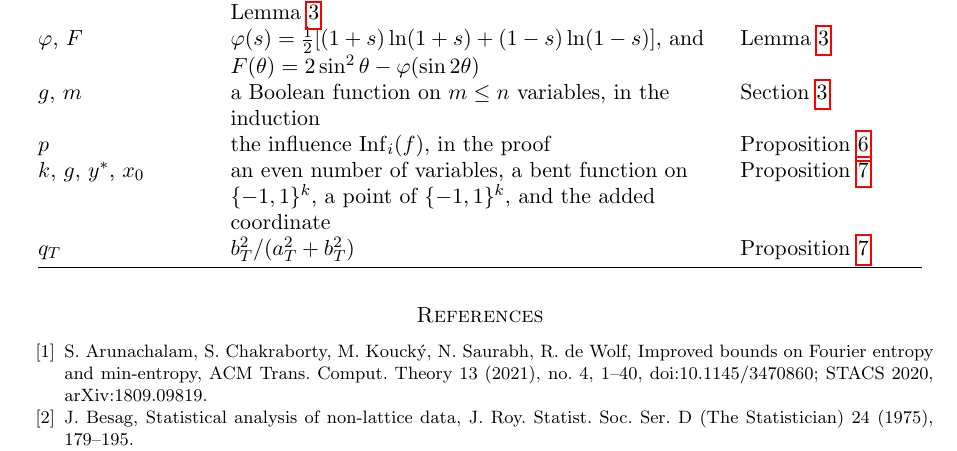
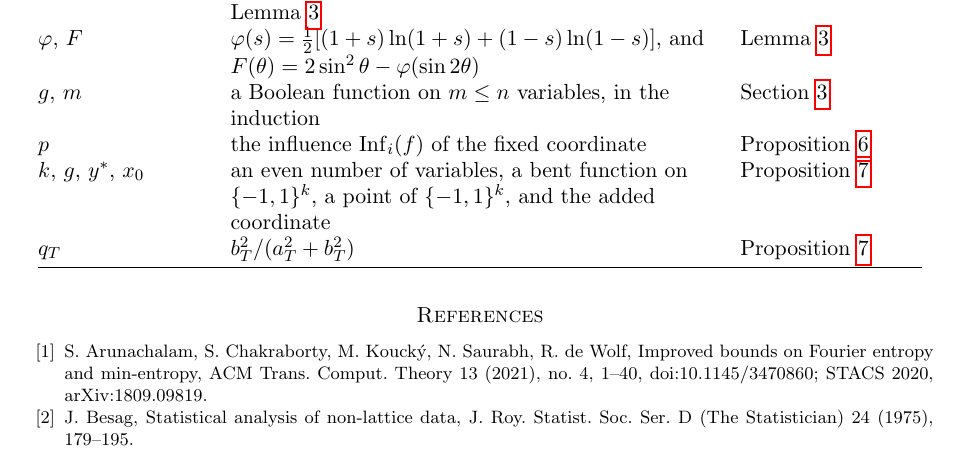
Before and after one commit to yspennstate/fourier-entropy-influence-one-coordinate, a LaTeX paper (main.tex): part of page 6 of 7, cut so that both start at the same text. Compiled offline with pdfLaTeX.

Commit message:
Notation table wording

```diff
--- a/main.tex
+++ b/main.tex
@@ -330,7 +330,7 @@ $J_i(f)$, $\mathrm{JS}(p,q)$ & the Jensen--Shannon part $\mathrm{JS}(\mu^+,\mu^-
 $r$, $\theta$, $s$, $\sigma$ & the polar form $|a_T|=r\cos\theta$, $|b_T|=r\sin\theta$, $s=\sin2\theta$, and the sign of $a_Tb_T$, in the proof of Lemma~\ref{lem:jsd} & Lemma~\ref{lem:jsd} \\
 $\varphi$, $F$ & $\varphi(s)=\frac12[(1+s)\ln(1+s)+(1-s)\ln(1-s)]$, and $F(\theta)=2\sin^2\theta-\varphi(\sin2\theta)$ & Lemma~\ref{lem:jsd} \\
 $g$, $m$ & a Boolean function on $m\le n$ variables, in the induction & Section~\ref{sec:proof} \\
-$p$ & the influence $\Inf_i(f)$, in the proof & Proposition~\ref{prop:ext} \\
+$p$ & the influence $\Inf_i(f)$ of the fixed coordinate &Proposition~\ref{prop:ext} \\
 $k$, $g$, $y^*$, $x_0$ & an even number of variables, a bent function on $\{-1,1\}^k$, a point of $\{-1,1\}^k$, and the added coordinate & Proposition~\ref{prop:point} \\
 $q_T$ & $b_T^2/(a_T^2+b_T^2)$ & Proposition~\ref{prop:point} \\
 \bottomrule
```
Also changed, not shown: main.pdf.
